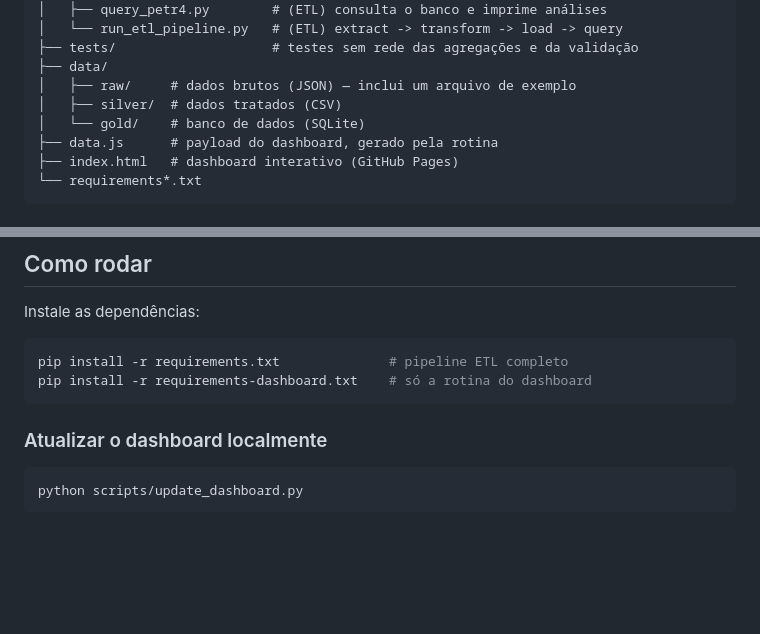
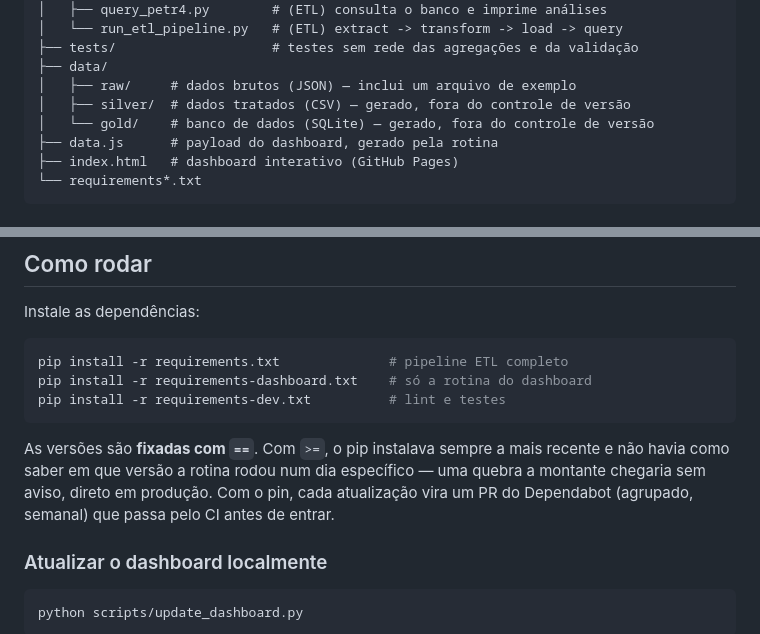
Before and after one commit to jmagomez/projeto_bloomberg, a Markdown page: README.md, 2 parts joined by grey strips. Rendered like a GitHub page; blank space fills up the shorter version.

Commit message:
README: documenta o pin das dependências

````diff
--- a/README.md
+++ b/README.md
@@ -20,8 +20,8 @@ projeto_bloomberg/
 ├── tests/                    # testes sem rede das agregações e da validação
 ├── data/
 │   ├── raw/     # dados brutos (JSON) — inclui um arquivo de exemplo
-│   ├── silver/  # dados tratados (CSV)
-│   └── gold/    # banco de dados (SQLite)
+│   ├── silver/  # dados tratados (CSV) — gerado, fora do controle de versão
+│   └── gold/    # banco de dados (SQLite) — gerado, fora do controle de versão
 ├── data.js      # payload do dashboard, gerado pela rotina
 ├── index.html   # dashboard interativo (GitHub Pages)
 └── requirements*.txt
@@ -72,7 +72,14 @@ Instale as dependências:
 ```bash
 pip install -r requirements.txt              # pipeline ETL completo
 pip install -r requirements-dashboard.txt    # só a rotina do dashboard
+pip install -r requirements-dev.txt          # lint e testes
 ```
+
+As versões são **fixadas com `==`**. Com `>=`, o pip instalava sempre a mais
+recente e não havia como saber em que versão a rotina rodou num dia específico —
+uma quebra a montante chegaria sem aviso, direto em produção. Com o pin, cada
+atualização vira um PR do Dependabot (agrupado, semanal) que passa pelo CI antes
+de entrar.
 
 ### Atualizar o dashboard localmente
 
````
